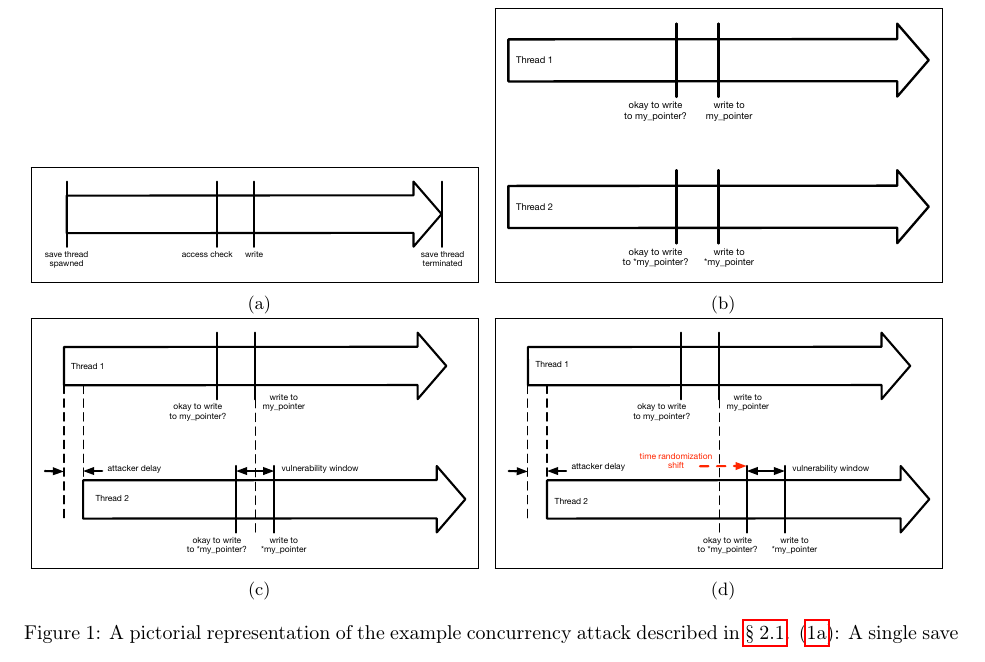
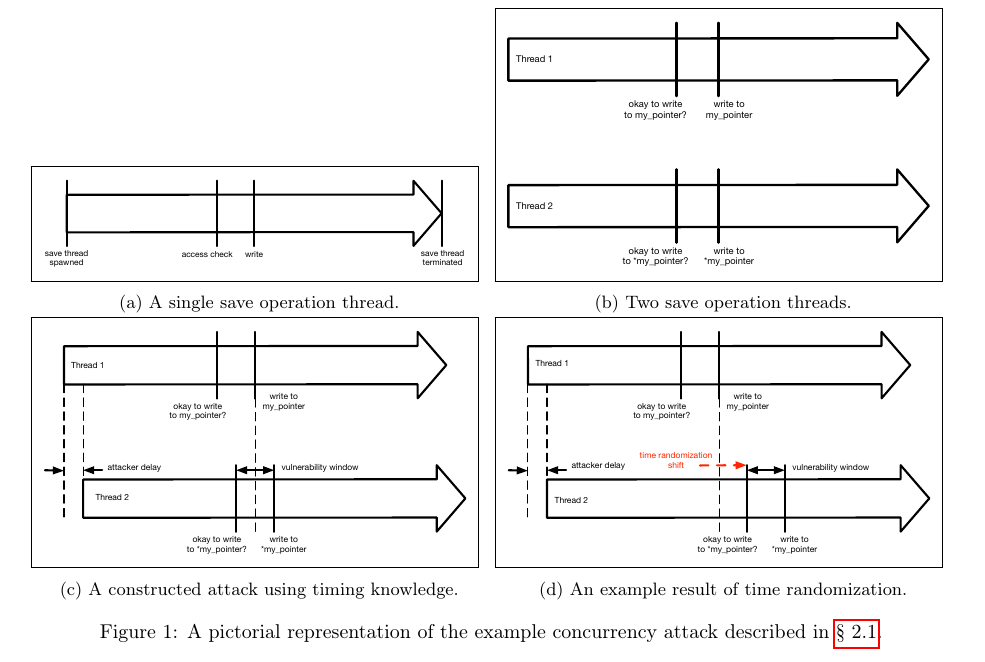
Before and after one commit to columbia-ids/paper-timerandomization, a LaTeX document (report.tex, which reads time-randomization.tex): part of page 3 of 11, cut so that both start at the same text. Compiled offline with pdfLaTeX; a LaTeX package or settings file that is missing is left out.

Commit message:
move caption for exploit graphic into text

```diff
--- a/time-randomization.tex
+++ b/time-randomization.tex
@@ -25,39 +25,25 @@ Armed with this knowledge, they stand a good chance of exploiting the bug on the
 	\centering
 	\begin{subfigure}{\columnwidth}
 		\fbox{\includegraphics[width=.95\textwidth]{figures/save_op}}
-		\caption{}
+		\caption{A single save operation thread.}
 		\label{fig_save_op}
 	\end{subfigure}
 	\begin{subfigure}{\columnwidth}
 		\fbox{\includegraphics[width=.95\textwidth]{figures/two_threads}}
-		\caption{}
+		\caption{Two save operation threads.}
 		\label{fig_two_threads}
 	\end{subfigure}
 	\begin{subfigure}{\columnwidth}
 		\fbox{\includegraphics[width=.95\textwidth]{figures/attack}}
-		\caption{}
+		\caption{A constructed attack using timing knowledge.}
 		\label{fig_attack}
 	\end{subfigure}
 	\begin{subfigure}{\columnwidth}
 		\fbox{\includegraphics[width=.95\textwidth]{figures/thwart}}
-		\caption{}
+		\caption{An example result of time randomization.}
 		\label{fig_thwart}
 	\end{subfigure}
-	\caption{
-		A pictorial representation of the example concurrency attack described in \autoref{threat-model}.
-		(\ref{fig_save_op}): A single save operation thread with two significant points---an access check where the thread checks whether the requestor has the proper access rights to make the requested change, and a write where the requested change is made (assuming the access check succeeds).
-		(\ref{fig_two_threads}): Two save operation threads.
-		Thread 1 is saving to the (poorly designed) global variable \texttt{my\_pointer}.
-		Thread 2 is saving to the memory location indicated by \texttt{my\_pointer}.
-		We can see the makings for a TOCTOU attack here---if \texttt{my\_pointer} points to a memory location to which the attacker has access, the check in Thread 2 will succeed; but if Thread 1 modifies \texttt{my\_pointer} to point to another memory location to which the attacker should not have access before Thread 2 writes, Thread 2 will write to that memory location.
-		An attacker has thus achieved privilege escalation.
-		(\ref{fig_attack}): In fact, if the thread timing (i.e., the timing between thread spawn and the significant points labeled in (\ref{fig_save_op}), and the relative timing between Thread 1 and Thread 2) are predictable, the attacker can study that thread timing on another system that they control.
-		They can then determine an appropriate delay between spawning Thread 1 and Thread 2 such that the write to \texttt{my\_pointer} by Thread 1 falls inside the vulnerability window of Thread 2.
-		(\ref{fig_thwart}): An example result of time randomization.
-		Here, time randomization has shifted the vulnerability window of Thread 2 with respect to the write by Thread 1 such that the delay calculated by the attacker in (\ref{fig_attack}) no longer aligns the two.
-		This result can be achieved, for example, by a time randomization transformation which adds a delay between the spawning of Thread 2 and the access check by Thread 2.
-		Note that a delay between the spawning of Thread 1 and the write by Thread 1 would also cause the write to miss the vulnerability window in Thread 2.
-	}
+	\caption{A pictorial representation of the example concurrency attack described in \autoref{threat-model}.}
 	\label{fig_exploitation}
 \end{figure*}
 \subsection{Implementation}\label{implementation}
```
Also changed, not shown: references.bib (+1 -1 lines), time-randomization.tex (13 more changed lines).
